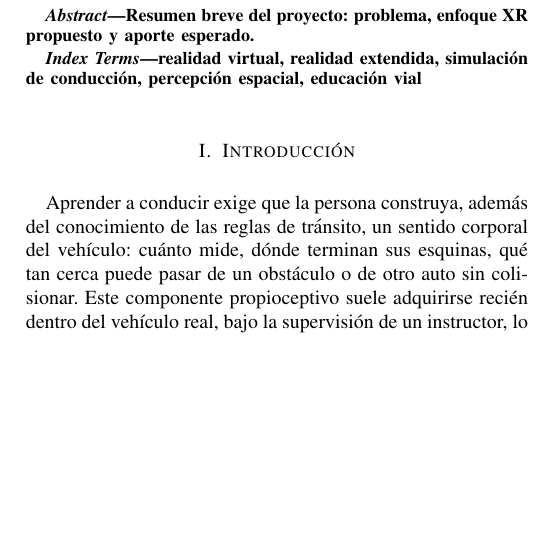
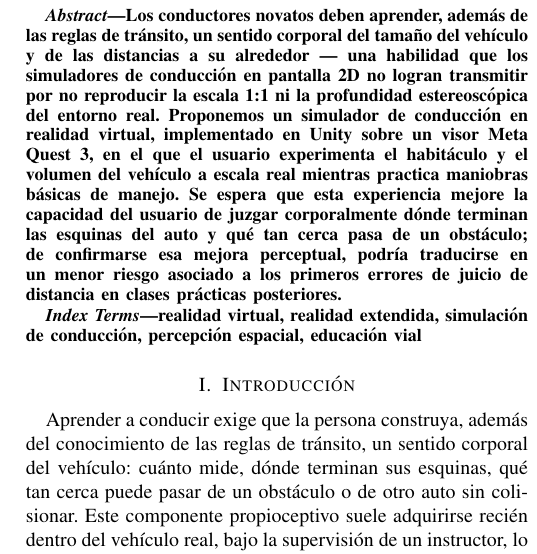
Before and after one commit to eanorambuena/xr-project, a LaTeX paper (report/main.tex): part of one column of page 1 of 3, cut at the place of the change, the shorter picture padded with empty space. Compiled offline with pdfLaTeX; a missing font is replaced by an installed copy or a similar font; a LaTeX package or settings file that is missing is left out.

Commit message:
docs: write the report abstract
Leads with the measurable perceptual outcome (spatial/distance
judgment) rather than the harder-to-defend "fewer practice sessions"
claim, per user feedback that more VR practice could just as well
increase interest in driving lessons rather than reduce them.

Co-Authored-By: Claude Sonnet 5 <noreply@anthropic.com>
Claude-Session: https://claude.ai/code/session_01EUcE7ADSenDaXH2xpYWH4U

```diff
--- a/report/main.tex
+++ b/report/main.tex
@@ -35,7 +35,20 @@ matiasharrison@uc.cl}
 \maketitle
 
 \begin{abstract}
-Resumen breve del proyecto: problema, enfoque XR propuesto y aporte esperado.
+Los conductores novatos deben aprender, además de las reglas de
+tránsito, un sentido corporal del tamaño del vehículo y de las
+distancias a su alrededor — una habilidad que los simuladores de
+conducción en pantalla 2D no logran transmitir por no reproducir la
+escala 1:1 ni la profundidad estereoscópica del entorno real.
+Proponemos un simulador de conducción en realidad virtual,
+implementado en Unity sobre un visor Meta Quest 3, en el que el
+usuario experimenta el habitáculo y el volumen del vehículo a escala
+real mientras practica maniobras básicas de manejo. Se espera que
+esta experiencia mejore la capacidad del usuario de juzgar
+corporalmente dónde terminan las esquinas del auto y qué tan cerca
+pasa de un obstáculo; de confirmarse esa mejora perceptual, podría
+traducirse en un menor riesgo asociado a los primeros errores de
+juicio de distancia en clases prácticas posteriores.
 \end{abstract}
 
 \begin{IEEEkeywords}
```
Also changed, not shown: AGENTS.md (+9 -0 lines).
